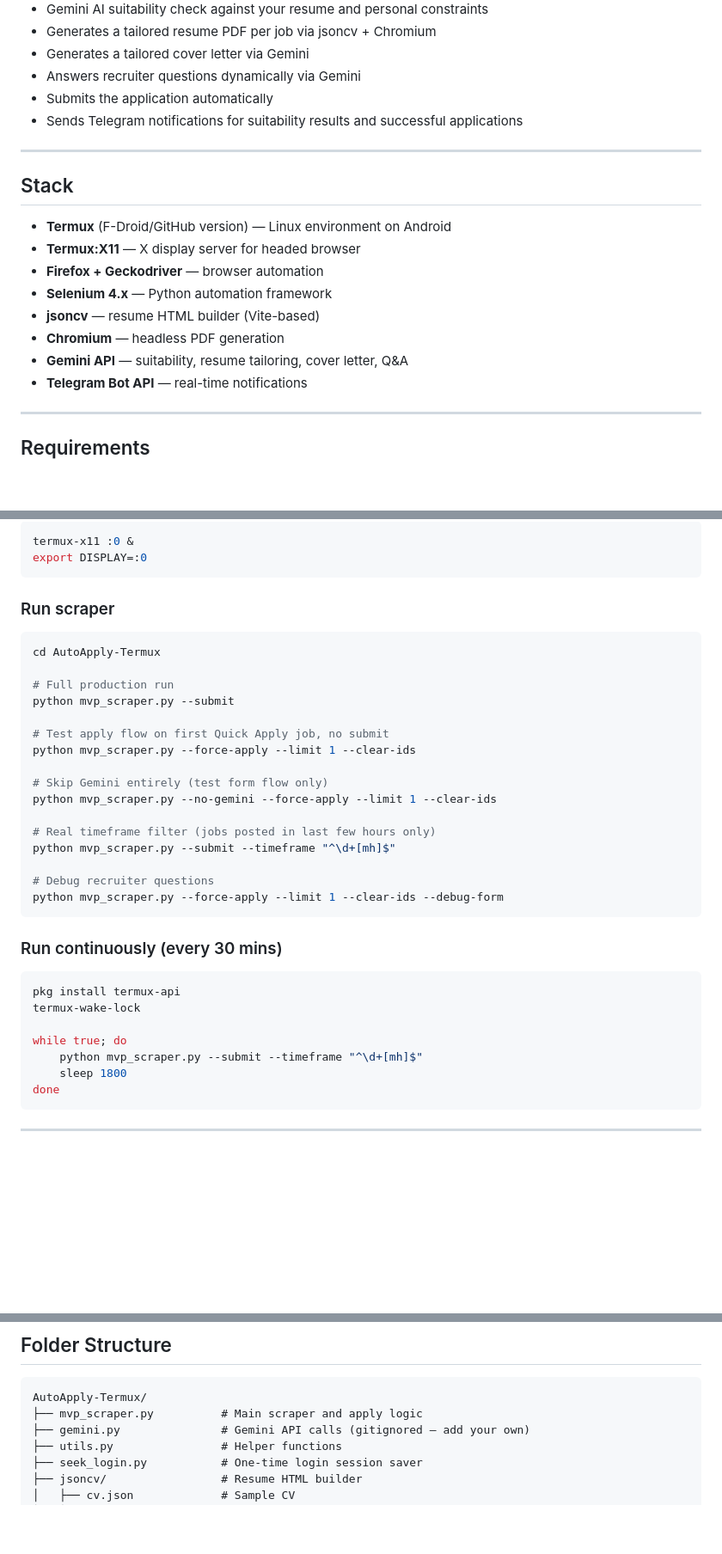
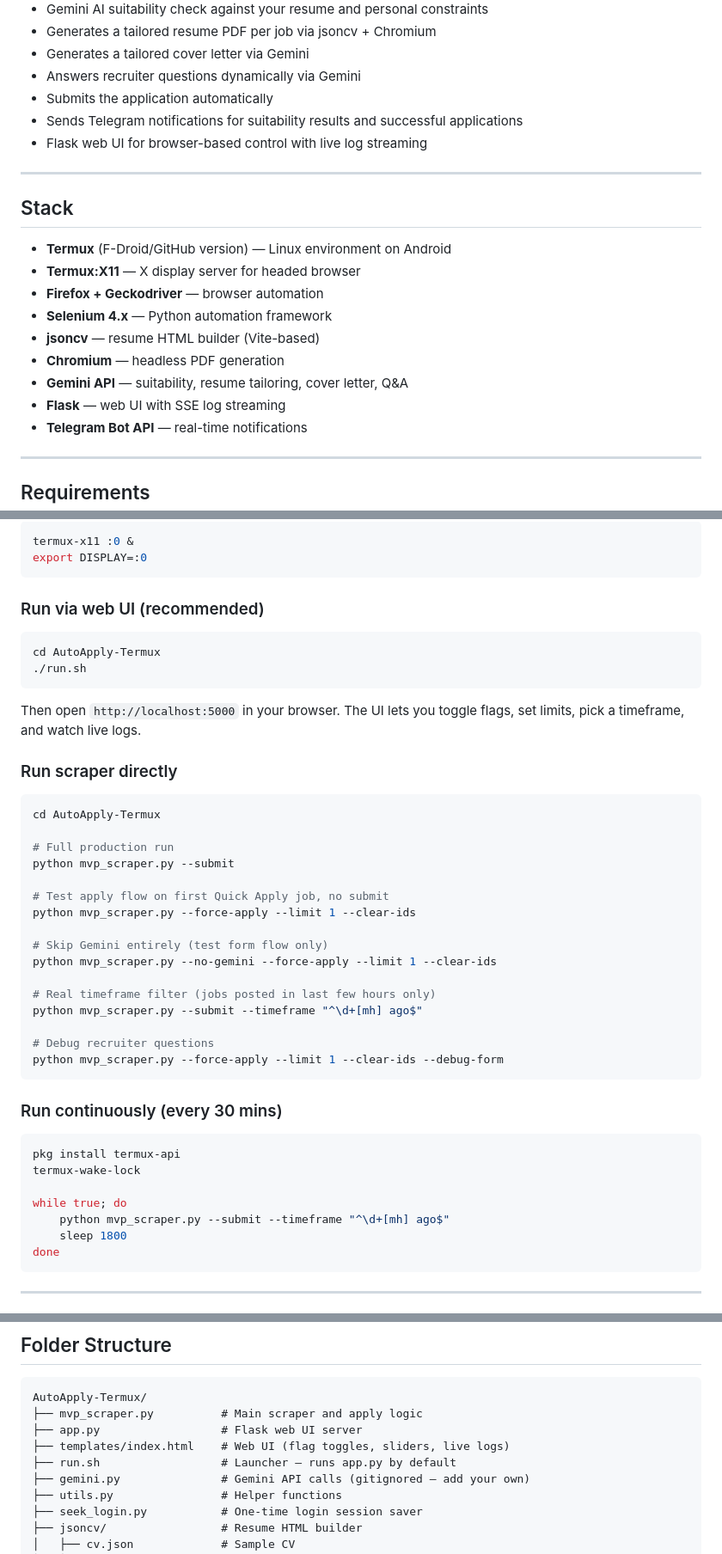
Before and after one commit to AbrahamPaulJ/AutoApply-Termux, a Markdown page: README.md, 3 parts joined by grey strips. Shown at 86% size. Drawn GitHub-style; blank space fills up the shorter version.

Commit message:
Update README for Flask web UI
- Add Flask to features, stack, and install steps
- Add web UI launch instructions (run.sh / localhost:5000)
- Fix timeframe regex examples (^\d+[mh] ago$)
- Update folder structure with app.py, run.sh, templates/

Co-Authored-By: Claude Sonnet 4.6 <noreply@anthropic.com>

````diff
--- a/README.md
+++ b/README.md
@@ -18,6 +18,7 @@ A Selenium port of [AutoApply](https://github.com/AbrahamPaulJ/AutoApply), rebui
 - Answers recruiter questions dynamically via Gemini
 - Submits the application automatically
 - Sends Telegram notifications for suitability results and successful applications
+- Flask web UI for browser-based control with live log streaming
 
 ---
 
@@ -30,6 +31,7 @@ A Selenium port of [AutoApply](https://github.com/AbrahamPaulJ/AutoApply), rebui
 - **jsoncv** — resume HTML builder (Vite-based)
 - **Chromium** — headless PDF generation
 - **Gemini API** — suitability, resume tailoring, cover letter, Q&A
+- **Flask** — web UI with SSE log streaming
 - **Telegram Bot API** — real-time notifications
 
 ---
@@ -108,7 +110,16 @@ termux-x11 :0 &
 export DISPLAY=:0
 ```
 
-### Run scraper
+### Run via web UI (recommended)
+
+```bash
+cd AutoApply-Termux
+./run.sh
+```
+
+Then open `http://localhost:5000` in your browser. The UI lets you toggle flags, set limits, pick a timeframe, and watch live logs.
+
+### Run scraper directly
 
 ```bash
 cd AutoApply-Termux
@@ -123,7 +134,7 @@ python mvp_scraper.py --force-apply --limit 1 --clear-ids
 python mvp_scraper.py --no-gemini --force-apply --limit 1 --clear-ids
 
 # Real timeframe filter (jobs posted in last few hours only)
-python mvp_scraper.py --submit --timeframe "^\d+[mh]$"
+python mvp_scraper.py --submit --timeframe "^\d+[mh] ago$"
 
 # Debug recruiter questions
 python mvp_scraper.py --force-apply --limit 1 --clear-ids --debug-form
@@ -136,7 +147,7 @@ pkg install termux-api
 termux-wake-lock
 
 while true; do
-    python mvp_scraper.py --submit --timeframe "^\d+[mh]$"
+    python mvp_scraper.py --submit --timeframe "^\d+[mh] ago$"
     sleep 1800
 done
 ```
@@ -176,6 +187,9 @@ resume_prompt: |
 ```
 AutoApply-Termux/
 ├── mvp_scraper.py          # Main scraper and apply logic
+├── app.py                  # Flask web UI server
+├── templates/index.html    # Web UI (flag toggles, sliders, live logs)
+├── run.sh                  # Launcher — runs app.py by default
 ├── gemini.py               # Gemini API calls (gitignored — add your own)
 ├── utils.py                # Helper functions
 ├── seek_login.py           # One-time login session saver
````
Also changed, not shown: other parts of README.md (+1 -1 lines).
